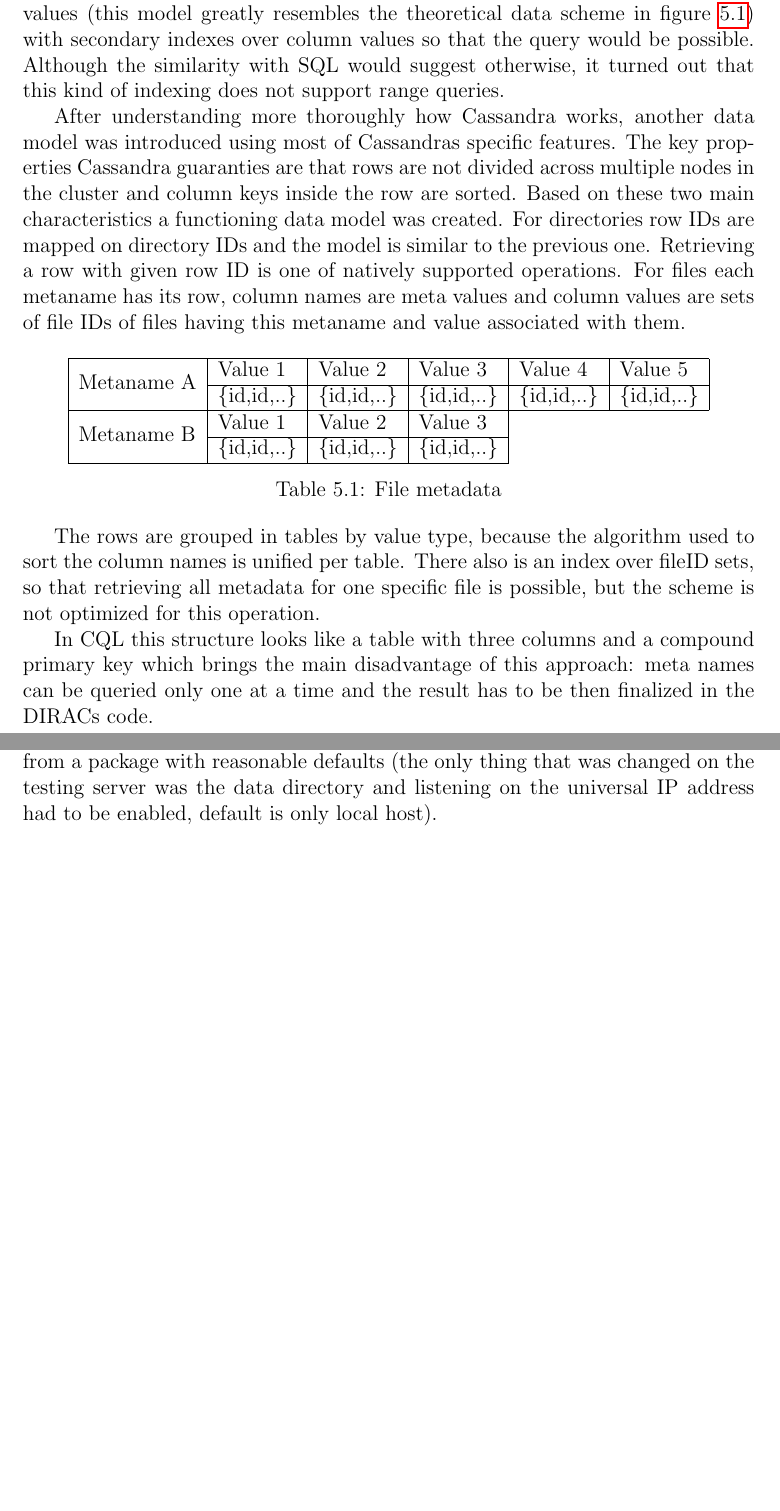
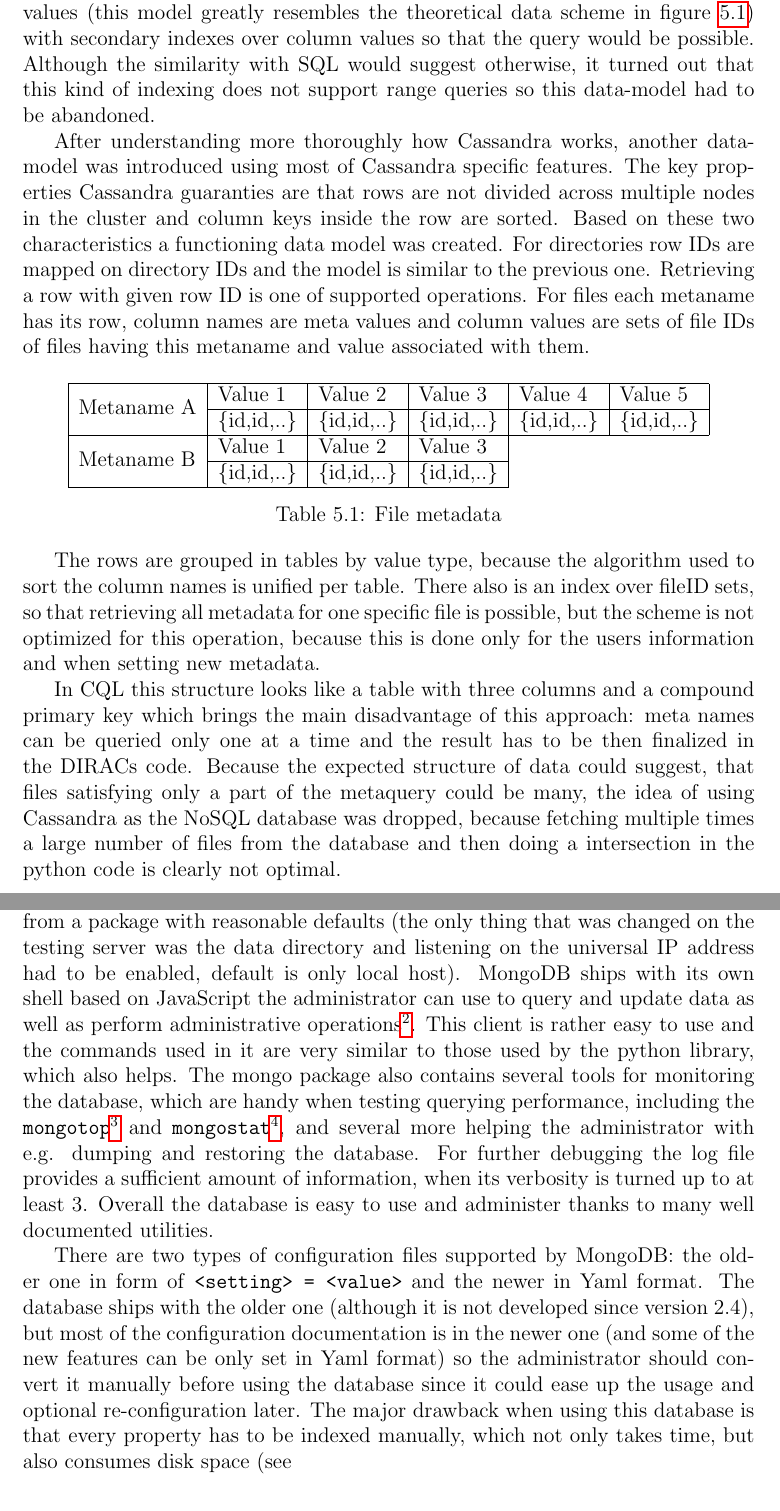
Before and after one commit to piratte/batchelors, a LaTeX thesis (thesis.tex, which reads databases.tex): two parts of pages 22 and 23 of 36 before the commit and two parts of pages 22 and 24 of 36 after it, joined at a grey line, cut so that both start at the same text, the shorter picture padded with empty space. Compiled offline with pdfLaTeX.

Commit message:
reviewing db tests chapter

```diff
--- a/databases.tex
+++ b/databases.tex
@@ -47,14 +47,15 @@
 names and values being the column values (this model greatly resembles the theoretical data
 scheme in figure \ref{fig:theoDataScheme}) with secondary indexes over column values so that
 the query would be possible. Although the similarity with SQL would suggest otherwise,
-it turned out that this kind of indexing does not support range queries.
+it turned out that this kind of indexing does not support range queries so this data-model
+had to be abandoned.
 
-After understanding more thoroughly how Cassandra works, another data model was introduced
-using most of Cassandras specific features. The key properties Cassandra guaranties are that
+After understanding more thoroughly how Cassandra works, another data-model was introduced
+using most of Cassandra specific features. The key properties Cassandra guaranties are that
 rows are not divided across multiple nodes in the cluster and column keys inside the row
-are sorted. Based on these two main characteristics a functioning data model was created. For
+are sorted. Based on these two characteristics a functioning data model was created. For
 directories row IDs are mapped on directory IDs and the model is similar to the previous one.
-Retrieving a row with given row ID is one of natively supported operations.
+Retrieving a row with given row ID is one of supported operations.
 For files each metaname has its row, column names are meta values and column values are sets of
 file IDs of files having this metaname and value associated with them.
 
@@ -71,11 +72,11 @@
 \caption{File metadata}
 \end{table}
 
-The rows are grouped
-in tables by value type, because the algorithm used to sort the
+The rows are grouped in tables by value type, because the algorithm used to sort the
 column names is unified per table. There also is an index over fileID sets,
 so that retrieving all metadata for one specific file is possible, but the scheme is
-not optimized for this operation.
+not optimized for this operation, because this is done only for the users information and
+when setting new metadata.
 
 \begin{listing}
 \begin{minted}{sql}
@@ -91,7 +92,10 @@
 
 In CQL this structure looks like a table with three columns and a compound primary key which
 brings the main disadvantage of this approach: meta names can be queried only one at a time and
-the result has to be then finalized in the DIRACs code.
+the result has to be then finalized in the DIRACs code. Because the expected structure of data could
+suggest, that files satisfying only a part of the metaquery could be many, the idea of using
+Cassandra as the NoSQL database was dropped, because fetching multiple times a large number of
+files from the database and then doing a intersection in the python code is clearly not optimal.
 
 \begin{listing}
 \begin{minted}{sql}
@@ -135,2 +139 @@
 most popular type of database management system, and the most popular for document stores
-\footnote{Ranking database management systems according to their popularity: \url{http://db-engines.com/en/ranking}, ref. October 2015}.
@@ -143,7 +148,25 @@
 
 Running MongoDB is rather simple: on Scientific Linux it could be installed from a package with reasonable
 defaults (the only thing that was changed on the testing server was the data directory and listening on the
-universal IP address had to be enabled, default is only local host).
+universal IP address had to be enabled, default is only local host). MongoDB ships with its own shell based on
+JavaScript the administrator can use to query and update data as well as perform administrative
+operations\footnote{\url{https://docs.mongodb.org/getting-started/shell/client/}}. This client is rather easy to
+use and the commands used in it are very similar to those used by the python library, which also helps. The mongo
+package also contains several tools for monitoring the database, which are handy when testing querying performance,
+including the \texttt{mongotop}\footnote{\url{https://docs.mongodb.org/manual/reference/program/mongotop/}}
+and \texttt{mongostat}\footnote{\url{https://docs.mongodb.org/manual/reference/program/mongostat/}}, and several
+more helping the administrator with e.g. dumping and restoring the database. For further
+debugging the log file provides a sufficient amount of information, when its verbosity is turned up to at least 3.
+Overall the database is easy to use and administer thanks to many well documented utilities.
+
+There are two types
+of configuration files supported by MongoDB: the older one in form of \texttt{<setting> = <value>} and the
+newer in Yaml format. The database ships with the older one (although it is not developed since version 2.4), but
+most of the configuration documentation is in the newer one (and some of the new features can be only set in
+Yaml format) so the administrator should convert it manually before using the database since it could ease up
+the usage and optional re-configuration later.
+The major drawback when using this database is that every property has to be indexed manually, which not only
+takes time, but also consumes disk space (see %TODO reference to the chapter later).
 % When querying in a collection that does not exist, there is no error, just no result, which can be confusing
 
 \subsection{Elasticsearch}
```
Also changed, not shown: bibliography.tex (+6 -0 lines), databases.tex (44 more changed lines).
